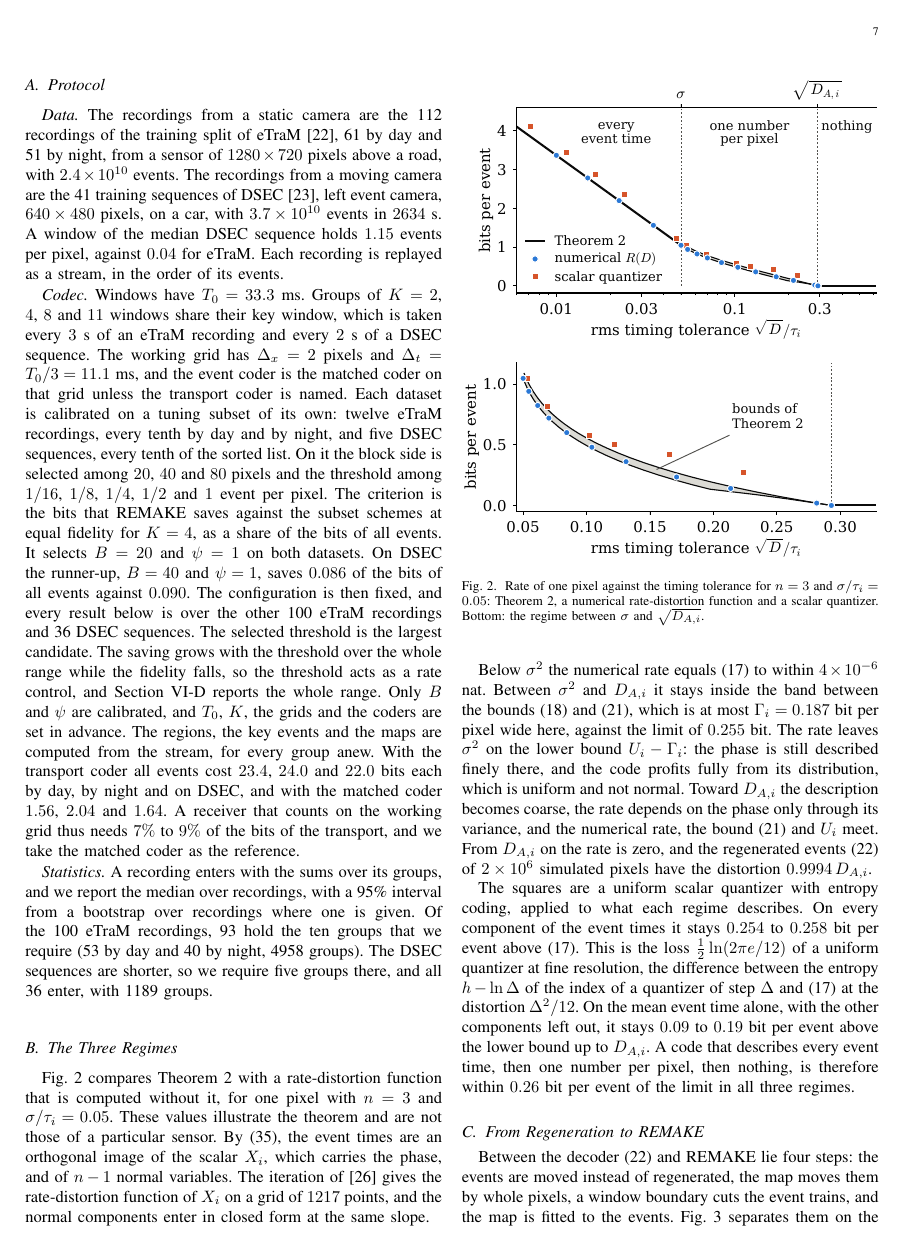
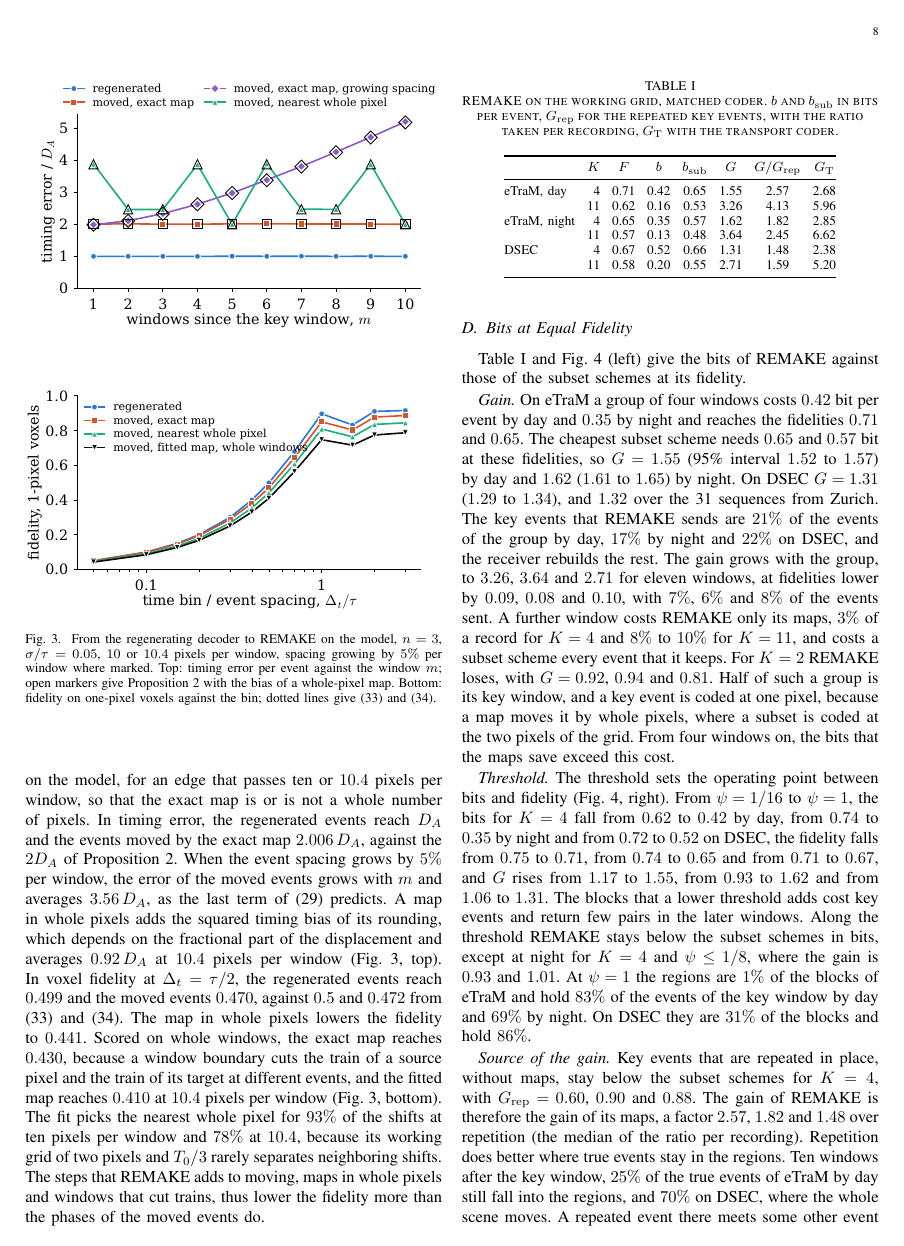
Before and after one commit to szh1456/event-coding, a LaTeX paper (papers/tsp/main.tex): page 7 of 12 before the commit and page 8 of 13 after it. Compiled offline with pdfLaTeX.

Commit message:
Manuscript: results of directive 014 (bridge, trade-off, time slices, gain against bin)
- VI-B: timing error and voxel fidelity of each step from regeneration to REMAKE.
- VI-C: trade-off figure, time slices of the zoomed square, night exception at low threshold.
- Figures from results/paper at a1379d5; float fractions relaxed so all floats precede
  the appendices (13 pages, IEEEtran).

Co-Authored-By: Claude Opus 5.5 <noreply@anthropic.com>
Claude-Session: https://claude.ai/code/session_01Gm1xuUqsiRjwLxA13p1wyg

```diff
--- a/papers/tsp/main.tex
+++ b/papers/tsp/main.tex
@@ -18,6 +18,9 @@
 \newcommand{\figorbox}[1]{\figorboxw{#1}{\columnwidth}}
 \newcommand{\figorboxw}[2]{\IfFileExists{#1}{\includegraphics[width=#2]{#1}}%
   {\fbox{\parbox{0.95\dimexpr#2\relax}{\centering\vspace{2em}Figure file \texttt{\detokenize{#1}}\\ (directive 014)\vspace{2em}}}}}
+\renewcommand{\topfraction}{0.9}\renewcommand{\dbltopfraction}{0.9}
+\renewcommand{\textfraction}{0.07}\renewcommand{\floatpagefraction}{0.8}
+\renewcommand{\dblfloatpagefraction}{0.8}\setcounter{topnumber}{3}\setcounter{totalnumber}{4}
 \newcommand{\R}{\mathbb{R}}
 \newcommand{\Z}{\mathbb{Z}}
 \newcommand{\E}{\mathbb{E}}
@@ -675,12 +678,12 @@ $D_{A,i}$. A code that describes every event time, then one number per pixel, th
 therefore within $0.26$ bit per event of the limit in all three regimes.
 
 \subsection{From Regeneration to REMAKE}\label{sec:bridge}
-% Numbers and figure: directive 014, results/br/bridge.json and results/paper/fig_bridge.pdf.
+% Numbers and figure: directive 014, results/br/bridge.json and results/paper/fig_bridge.pdf at a1379d5.
 \begin{figure}[t]
 \centering
 \figorbox{figs/fig_bridge.pdf}
-\caption{From the regenerating decoder to REMAKE on the model, $n=3$, $\sigma/\tau=0.05$, ten
-pixels per window. Top: timing error per event against the window $m$; open markers give
+\caption{From the regenerating decoder to REMAKE on the model, $n=3$, $\sigma/\tau=0.05$, $10$ or
+$10.4$ pixels per window, spacing growing by $5\%$ per window where marked. Top: timing error per event against the window $m$; open markers give
 Proposition~\ref{prop:moved} with the bias of a whole-pixel map. Bottom: fidelity on one-pixel
 voxels against the bin; dotted lines give \eqref{eq:binfid} and \eqref{eq:binfidmoved}.}
 \label{fig:bridge}
@@ -689,3 +692,18 @@ Between the decoder \eqref{eq:regen} and REMAKE lie four steps: the events are m
 regenerated, the map moves them by whole pixels, a window boundary cuts the event trains, and the
 map is fitted to the events. Fig.~\ref{fig:bridge} separates them on the model, for an
 edge that passes ten or $10.4$ pixels per window, so that the exact map is or is not a whole
+number of pixels. In timing error, the regenerated events reach $D_A$ and the events moved by the
+exact map $2.006\,D_A$, against the $2D_A$ of Proposition~\ref{prop:moved}. When the event spacing
+grows by $5\%$ per window, the error of the moved events grows with $m$ and averages $3.56\,D_A$,
+as the last term of \eqref{eq:moved} predicts. A map in whole pixels adds the squared timing bias
+of its rounding, which depends on the fractional part of the displacement and averages
+$0.92\,D_A$ at $10.4$ pixels per window (Fig.~\ref{fig:bridge}, top). In voxel fidelity at
+$\Delta_t=\tau/2$, the regenerated events reach $0.499$ and the moved events $0.470$, against
+$0.5$ and $0.472$ from \eqref{eq:binfid} and \eqref{eq:binfidmoved}. The map in whole pixels lowers
+the fidelity to $0.441$. Scored on whole windows, the exact map reaches $0.430$, because a window
+boundary cuts the train of a source pixel and the train of its target at different events, and the
+fitted map reaches $0.410$ at $10.4$ pixels per window (Fig.~\ref{fig:bridge}, bottom). The fit
+picks the nearest whole pixel for $93\%$ of the shifts at ten pixels per window and $78\%$ at
+$10.4$, because its working grid of two pixels and $T_0/3$ rarely separates neighboring shifts. The
+steps that REMAKE adds to moving, maps in whole pixels and windows that cut trains, thus lower the
+fidelity more than the phases of the moved events do.
@@ -697,7 +712,7 @@ fitted shifts at the nearest pixel.}
 % Numbers: docs/directives/reports/007.md (eTraM) and 013.md over results/dt/report.json (DSEC); 001.md and 003.md where named.
 \begin{figure*}[t]
 \centering
-% Left: results/paper/fig_bits_all.pdf, directive 013 at 8623ddb. Right: fig_tradeoff.pdf, directive 014.
+% Left: results/paper/fig_bits_all.pdf, directive 013 at 8623ddb. Right: fig_tradeoff.pdf, directive 014 at a1379d5.
 \begin{minipage}[t]{0.49\textwidth}\centering\figorboxw{figs/fig_bits_all.pdf}{\textwidth}\end{minipage}\hfill
 \begin{minipage}[t]{0.49\textwidth}\centering\figorboxw{figs/fig_tradeoff.pdf}{\textwidth}\end{minipage}
 \caption{Bits as a percentage of the bits of all events, matched coder, working grid. Left: REMAKE
@@ -760,7 +775,8 @@ $\psi=1/16$ to $\psi=1$, the bits for $K=4$ fall from $0.62$ to $0.42$ by day, f
 $0.35$ by night and from $0.72$ to $0.52$ on DSEC, the fidelity falls from $0.75$ to $0.71$, from
 $0.74$ to $0.65$ and from $0.71$ to $0.67$, and $G$ rises from $1.17$ to $1.55$, from $0.93$ to
 $1.62$ and from $1.06$ to $1.31$. The blocks that a lower threshold adds cost key events and
-return few pairs in the later windows. At $\psi=1$ the regions are $1\%$ of the blocks of eTraM
+return few pairs in the later windows. Along the threshold REMAKE stays below the subset schemes
+in bits, except at night for $K=4$ and $\psi\le1/8$, where the gain is $0.93$ and $1.01$. At $\psi=1$ the regions are $1\%$ of the blocks of eTraM
 and hold $83\%$ of the events of the key window by day and $69\%$ by night. On DSEC they are $31\%$
 of the blocks and hold $86\%$.
 
```
Also changed, not shown: papers/tsp/figs/fig_bits_all.pdf, papers/tsp/figs/fig_bridge.pdf (added), papers/tsp/figs/fig_limits.pdf, papers/tsp/figs/fig_recon.pdf, papers/tsp/figs/fig_slices.pdf (added), papers/tsp/figs/fig_tradeoff.pdf (added), papers/tsp/main.pdf, papers/tsp/main.tex (18 more changed lines).
